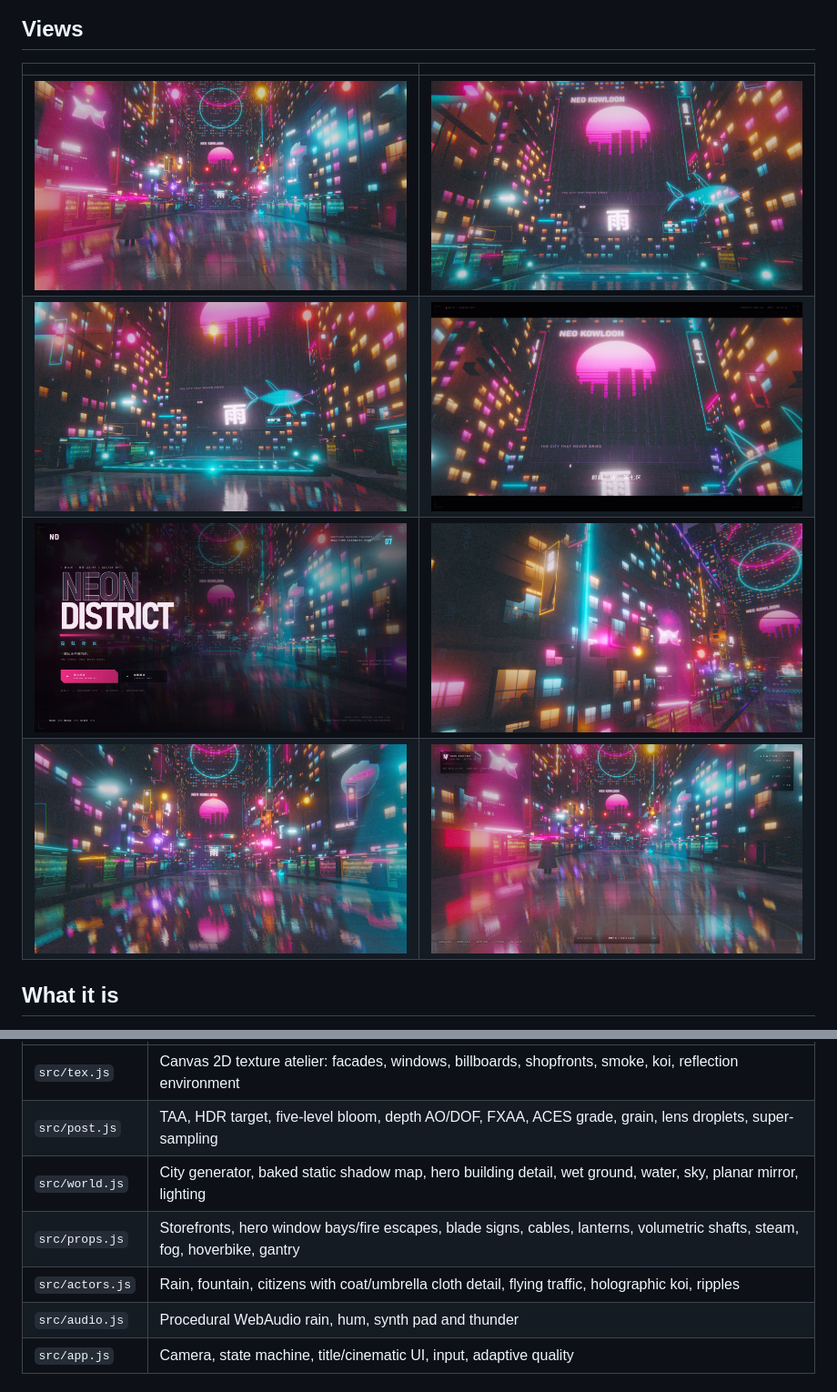
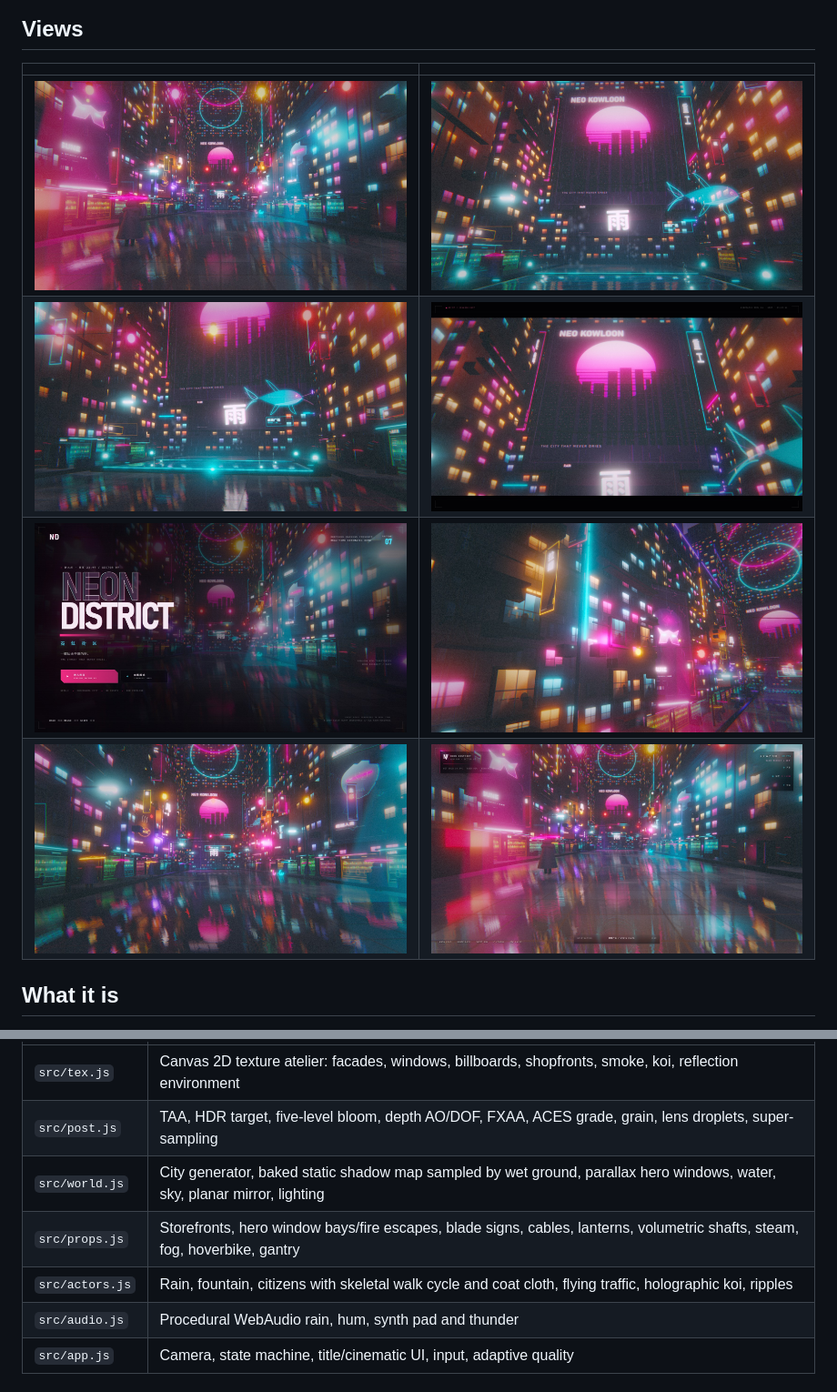
Before and after one commit to Cl0ud-99/neon-district, a Markdown page: README.md, 2 parts joined by grey strips. Shown at 91% size. GitHub-like rendering; pictures changed too: docs/shots/cinema.jpg, docs/shots/hero.jpg, docs/shots/plaza.jpg.

Commit message:
Add ground shadows, parallax windows and skeletal cloth

```diff
--- a/README.md
+++ b/README.md
@@ -29,9 +29,9 @@ A single-scene WebGL2 application. The deployable site is plain HTML plus classi
 | --- | --- |
 | `src/tex.js` | Canvas 2D texture atelier: facades, windows, billboards, shopfronts, smoke, koi, reflection environment |
 | `src/post.js` | TAA, HDR target, five-level bloom, depth AO/DOF, FXAA, ACES grade, grain, lens droplets, super-sampling |
-| `src/world.js` | City generator, baked static shadow map, hero building detail, wet ground, water, sky, planar mirror, lighting |
+| `src/world.js` | City generator, baked static shadow map sampled by wet ground, parallax hero windows, water, sky, planar mirror, lighting |
 | `src/props.js` | Storefronts, hero window bays/fire escapes, blade signs, cables, lanterns, volumetric shafts, steam, fog, hoverbike, gantry |
-| `src/actors.js` | Rain, fountain, citizens with coat/umbrella cloth detail, flying traffic, holographic koi, ripples |
+| `src/actors.js` | Rain, fountain, citizens with skeletal walk cycle and coat cloth, flying traffic, holographic koi, ripples |
 | `src/audio.js` | Procedural WebAudio rain, hum, synth pad and thunder |
 | `src/app.js` | Camera, state machine, title/cinematic UI, input, adaptive quality |
 
```
Also changed, not shown: other parts of README.md (+3 -1 lines), 3 other files.
